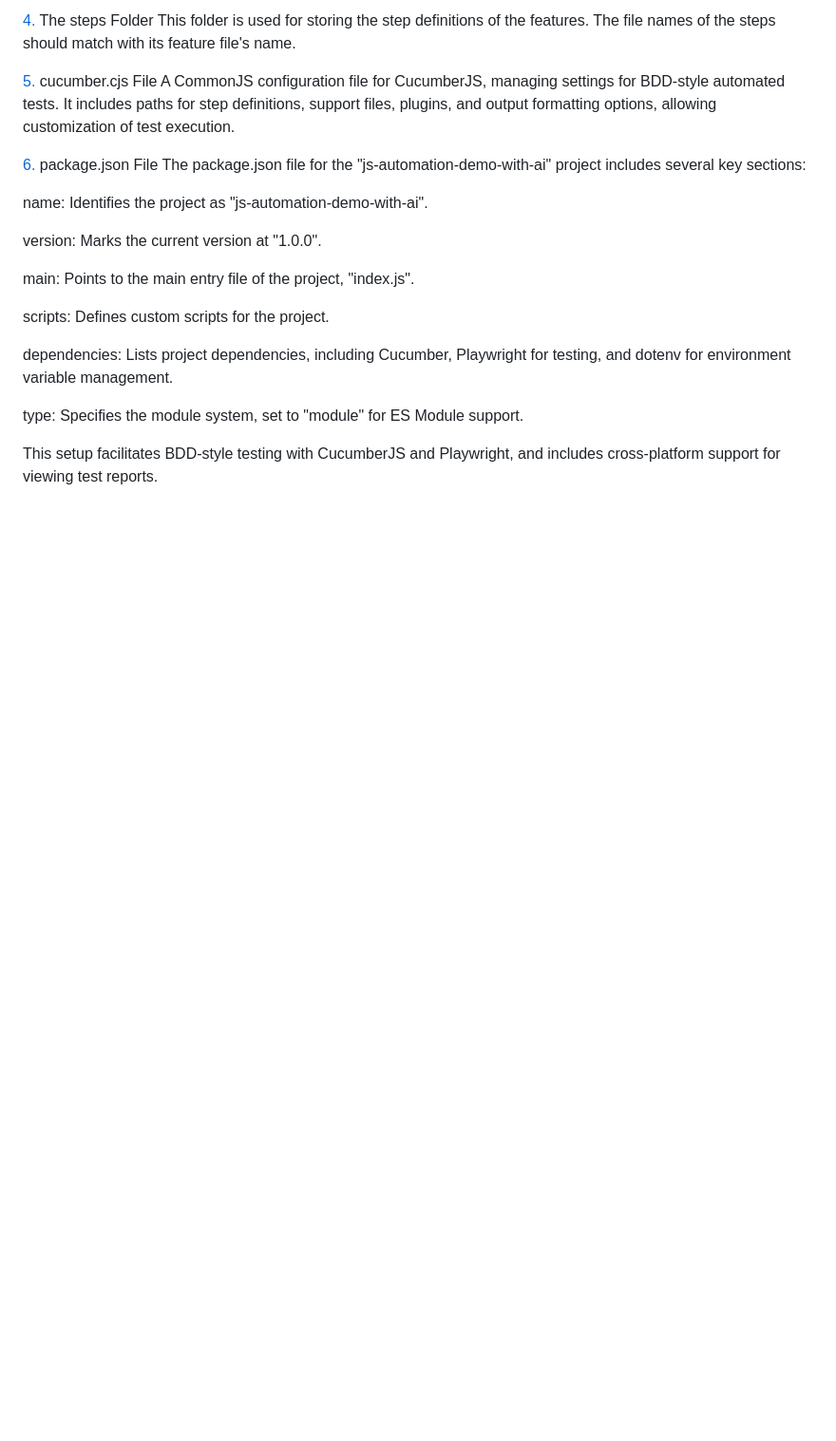
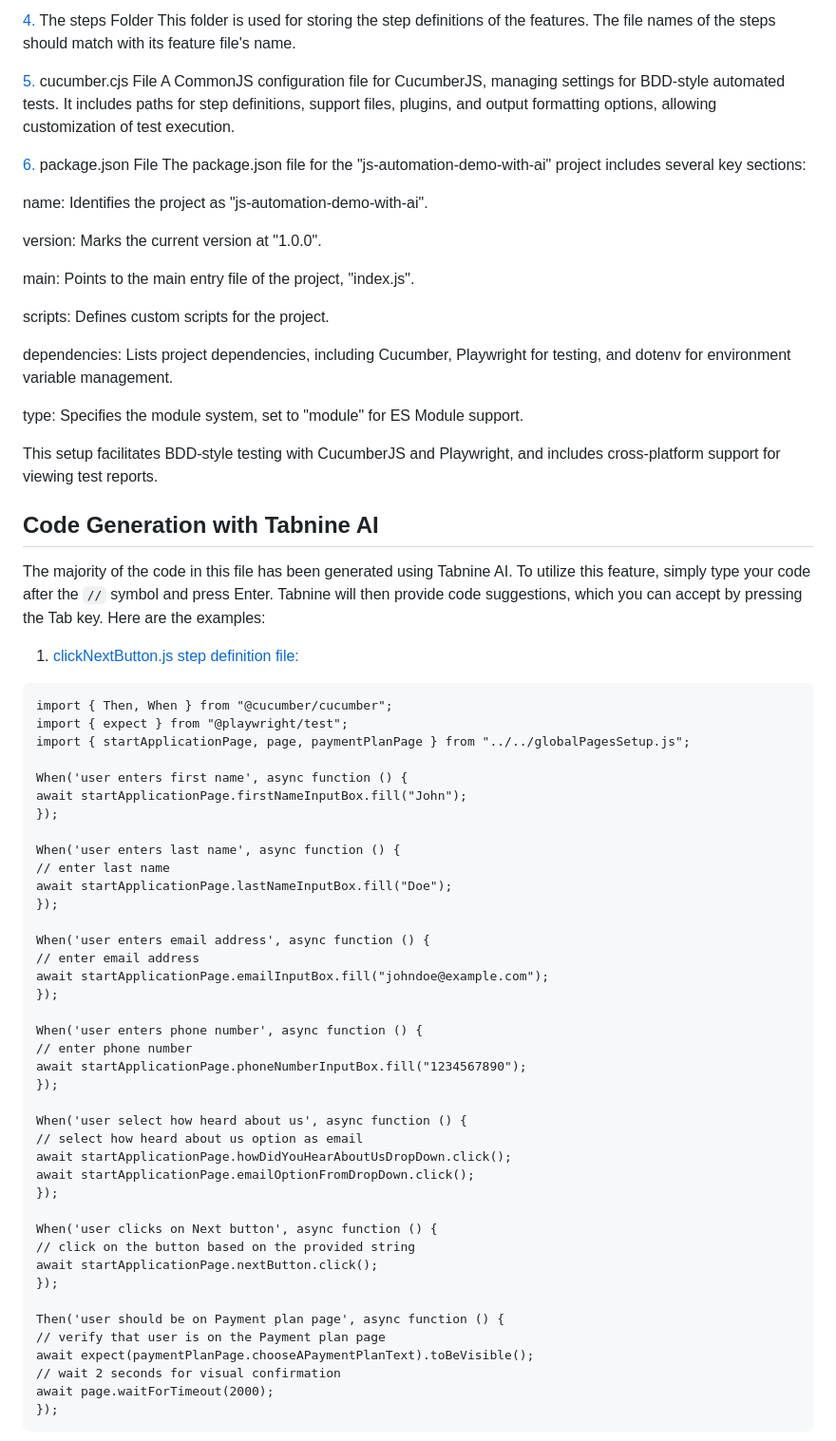
Before and after one commit to hiltas73/js-automation-demo-with-ai, a Markdown page: ReadMe.md, the part around one of its changes. Shown at 95% size. Rendered like a GitHub page; blank space fills up the shorter version.

````diff
--- a/ReadMe.md
+++ b/ReadMe.md
@@ -114,3 +115,51 @@ type: Specifies the module system, set to "module" for ES Module support.
 
 This setup facilitates BDD-style testing with CucumberJS and Playwright, and includes cross-platform support for viewing test reports.
 
+## Code Generation with Tabnine AI
+
+The majority of the code in this file has been generated using Tabnine AI. To utilize this feature, simply type your code after the `//` symbol and press Enter. Tabnine will then provide code suggestions, which you can accept by pressing the Tab key. Here are the examples:
+
+1. [clickNextButton.js step definition file:](steps\getting-started\clickNextButton.js)
+```
+import { Then, When } from "@cucumber/cucumber";
+import { expect } from "@playwright/test";
+import { startApplicationPage, page, paymentPlanPage } from "../../globalPagesSetup.js";
+
+When('user enters first name', async function () {
+await startApplicationPage.firstNameInputBox.fill("John");
+});
+
+When('user enters last name', async function () {
+// enter last name
+await startApplicationPage.lastNameInputBox.fill("Doe");
+});
+
+When('user enters email address', async function () {
+// enter email address
+await startApplicationPage.emailInputBox.fill("johndoe@example.com");
+});
+
+When('user enters phone number', async function () {
+// enter phone number
+await startApplicationPage.phoneNumberInputBox.fill("1234567890");
+});
+
+When('user select how heard about us', async function () {
+// select how heard about us option as email
+await startApplicationPage.howDidYouHearAboutUsDropDown.click();
+await startApplicationPage.emailOptionFromDropDown.click();
+});
+
+When('user clicks on Next button', async function () {
+// click on the button based on the provided string
+await startApplicationPage.nextButton.click();
+});
+
+Then('user should be on Payment plan page', async function () {
+// verify that user is on the Payment plan page
+await expect(paymentPlanPage.chooseAPaymentPlanText).toBeVisible();
+// wait 2 seconds for visual confirmation
+await page.waitForTimeout(2000);
+});
+```
+
````
Also changed, not shown: other parts of ReadMe.md (+54 -0 lines).
